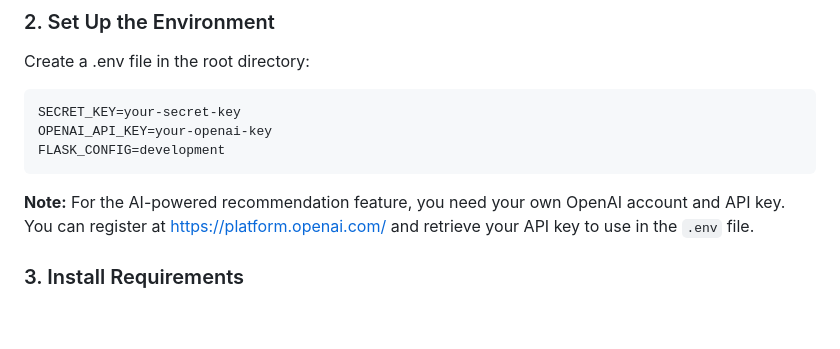
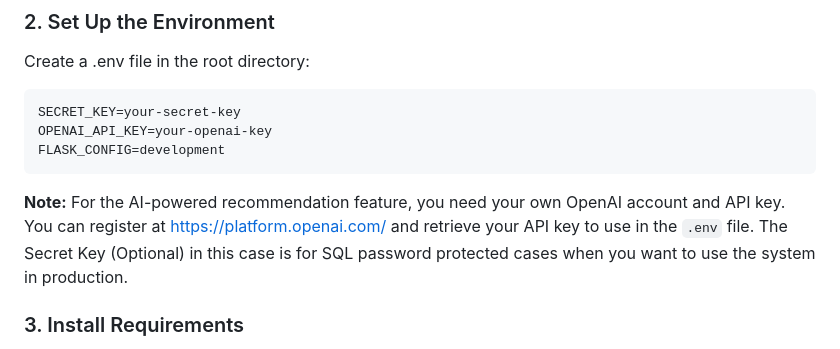
Before and after one commit to ItsHarfer/Book-Alchemy, a Markdown page: README.md, the part around the change. Rendered like a GitHub page; blank space fills up the shorter version.

````diff
--- a/README.md
+++ b/README.md
@@ -79,7 +79,7 @@ FLASK_CONFIG=development
 ```
 
 **Note:** For the AI-powered recommendation feature, you need your own OpenAI account and API key. You can register at [https://platform.openai.com/](https://platform.openai.com/)
-and retrieve your API key to use in the `.env` file.
+and retrieve your API key to use in the `.env` file. The Secret Key (Optional) in this case is for SQL password protected cases when you want to use the system in production.
 
 ### 3. Install Requirements
 
````
